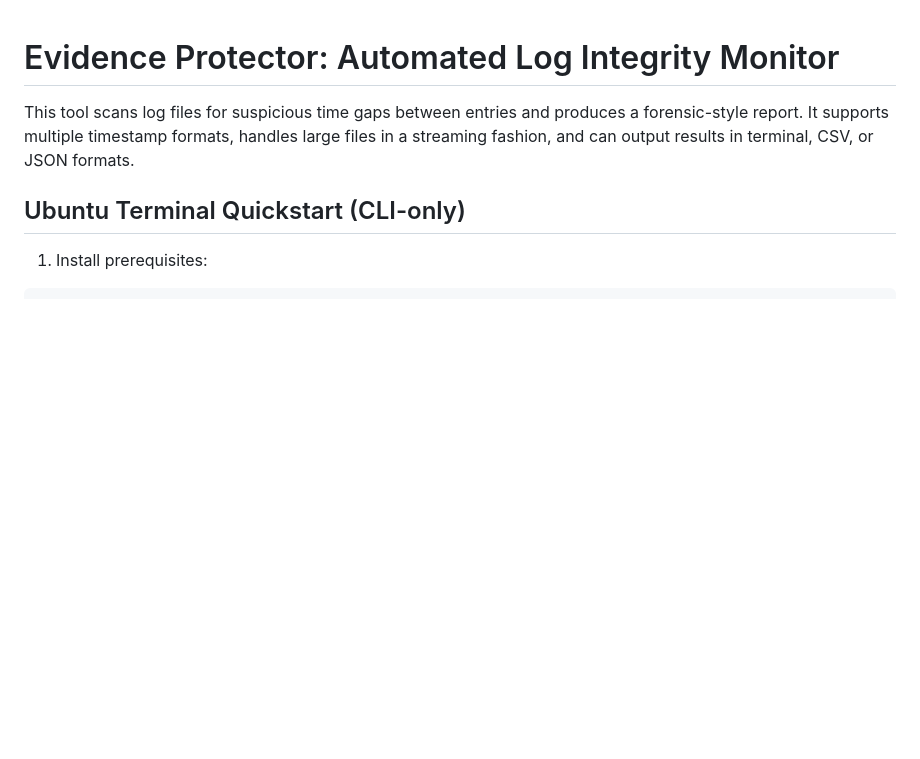
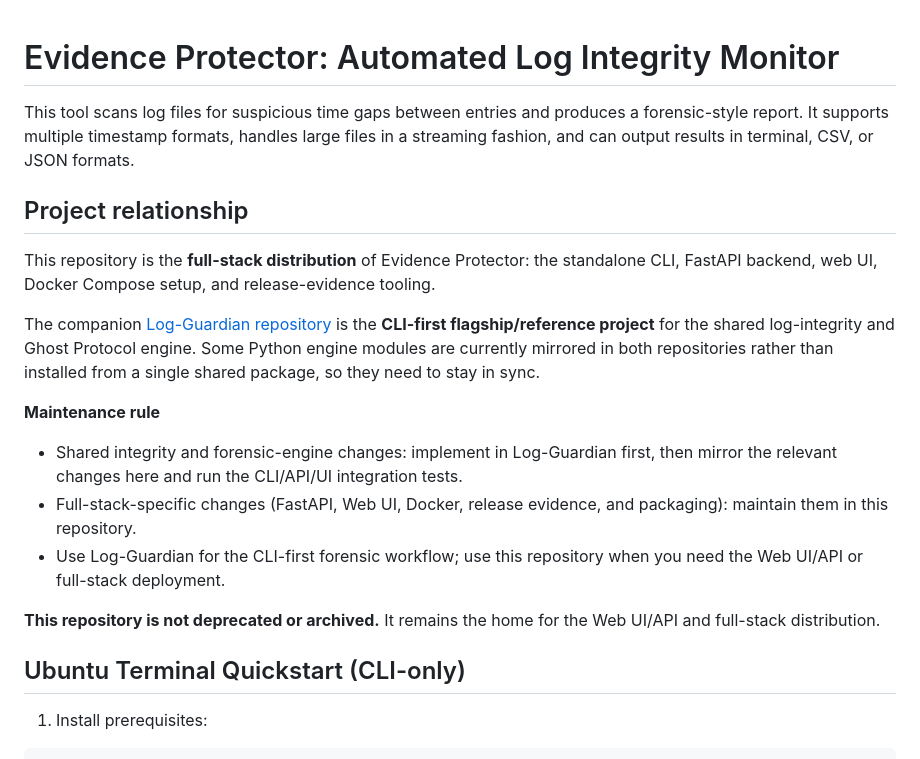
Before and after one commit to sayaksatpathi/Evidence_protector, a Markdown page: README.md, the part around the change. Rendered like a GitHub page; blank space fills up the shorter version.

Commit message:
docs: clarify Log-Guardian relationship and maintenance split

```diff
--- a/README.md
+++ b/README.md
@@ -3,6 +3,20 @@
 This tool scans log files for suspicious time gaps between entries and produces a forensic-style report.
 It supports multiple timestamp formats, handles large files in a streaming fashion, and can output results
 in terminal, CSV, or JSON formats.
+
+## Project relationship
+
+This repository is the **full-stack distribution** of Evidence Protector: the standalone CLI, FastAPI backend, web UI, Docker Compose setup, and release-evidence tooling.
+
+The companion [Log-Guardian repository](https://github.com/sayaksatpathi/Log-Guardian) is the **CLI-first flagship/reference project** for the shared log-integrity and Ghost Protocol engine. Some Python engine modules are currently mirrored in both repositories rather than installed from a single shared package, so they need to stay in sync.
+
+**Maintenance rule**
+- Shared integrity and forensic-engine changes: implement in Log-Guardian first, then mirror the relevant changes here and run the CLI/API/UI integration tests.
+- Full-stack-specific changes (FastAPI, Web UI, Docker, release evidence, and packaging): maintain them in this repository.
+- Use Log-Guardian for the CLI-first forensic workflow; use this repository when you need the Web UI/API or full-stack deployment.
+
+**This repository is not deprecated or archived.** It remains the home for the Web UI/API and full-stack distribution.
+
 
 ## Ubuntu Terminal Quickstart (CLI-only)
 
```
